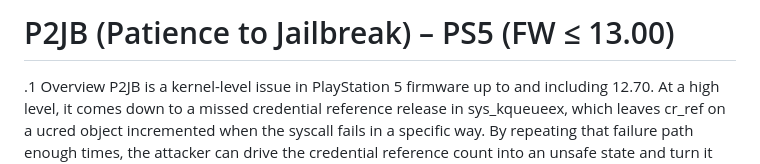
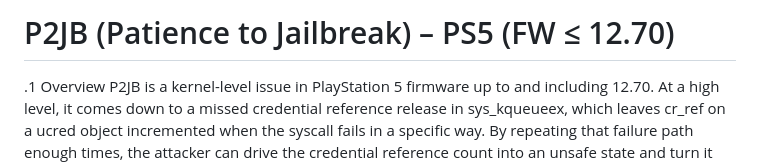
Before and after one commit to MexrlDev/repo, a Markdown page: P2JB/Researches.md, the part around the change. Drawn GitHub-style.

```diff
--- a/P2JB/Researches.md
+++ b/P2JB/Researches.md
@@ -1,4 +1,4 @@
-# P2JB (Patience to Jailbreak) – PS5 (FW ≤ 13.00)
+# P2JB (Patience to Jailbreak) – PS5 (FW ≤ 12.70)
 
  .1 Overview
   P2JB is a kernel-level issue in PlayStation 5 firmware up to and including 12.70. At a high level, it comes down to a missed credential reference release in sys_kqueueex, which leaves cr_ref on a ucred object incremented when the syscall fails in a specific way. By repeating that failure path enough times, the attacker can drive the credential reference count into an unsafe state and turn it into a much stronger kernel primitive. From there, the exploit chain can be extended into arbitrary read/write and, eventually, kernel code execution.
```
